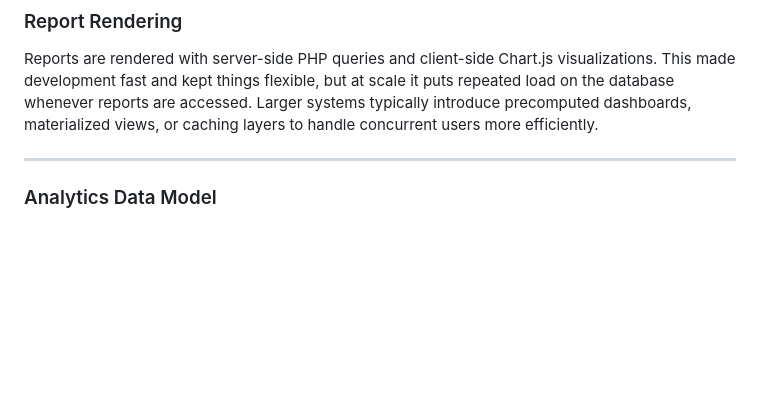
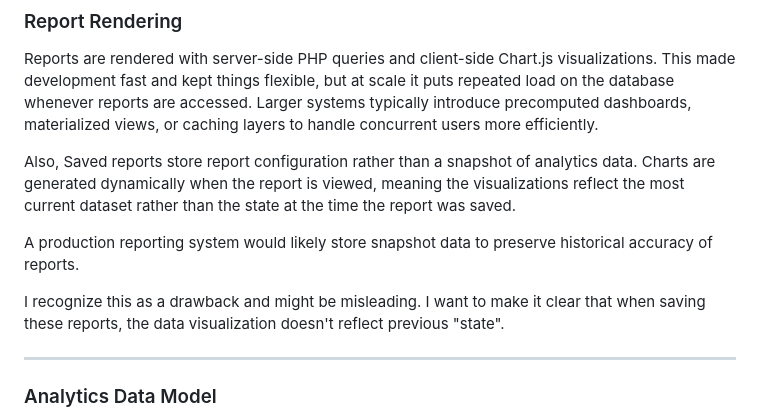
Before and after one commit to TheAsianFish/cse135hw, a Markdown page: GRADER.md, the part around the change. GitHub-like rendering; blank space fills up the shorter version.

```diff
--- a/GRADER.md
+++ b/GRADER.md
@@ -133,6 +133,14 @@ Authentication uses server-side sessions with role-based access checks on report
 
 Reports are rendered with server-side PHP queries and client-side Chart.js visualizations. This made development fast and kept things flexible, but at scale it puts repeated load on the database whenever reports are accessed. Larger systems typically introduce precomputed dashboards, materialized views, or caching layers to handle concurrent users more efficiently.
 
+Also,
+Saved reports store report configuration rather than a snapshot of analytics data.
+Charts are generated dynamically when the report is viewed, meaning the visualizations reflect the most current dataset rather than the state at the time the report was saved.
+
+A production reporting system would likely store snapshot data to preserve historical accuracy of reports.
+
+I recognize this as a drawback and might be misleading. I want to make it clear that when saving these reports, the data visualization doesn't reflect previous "state".
+
 ---
 
 ### Analytics Data Model
```
